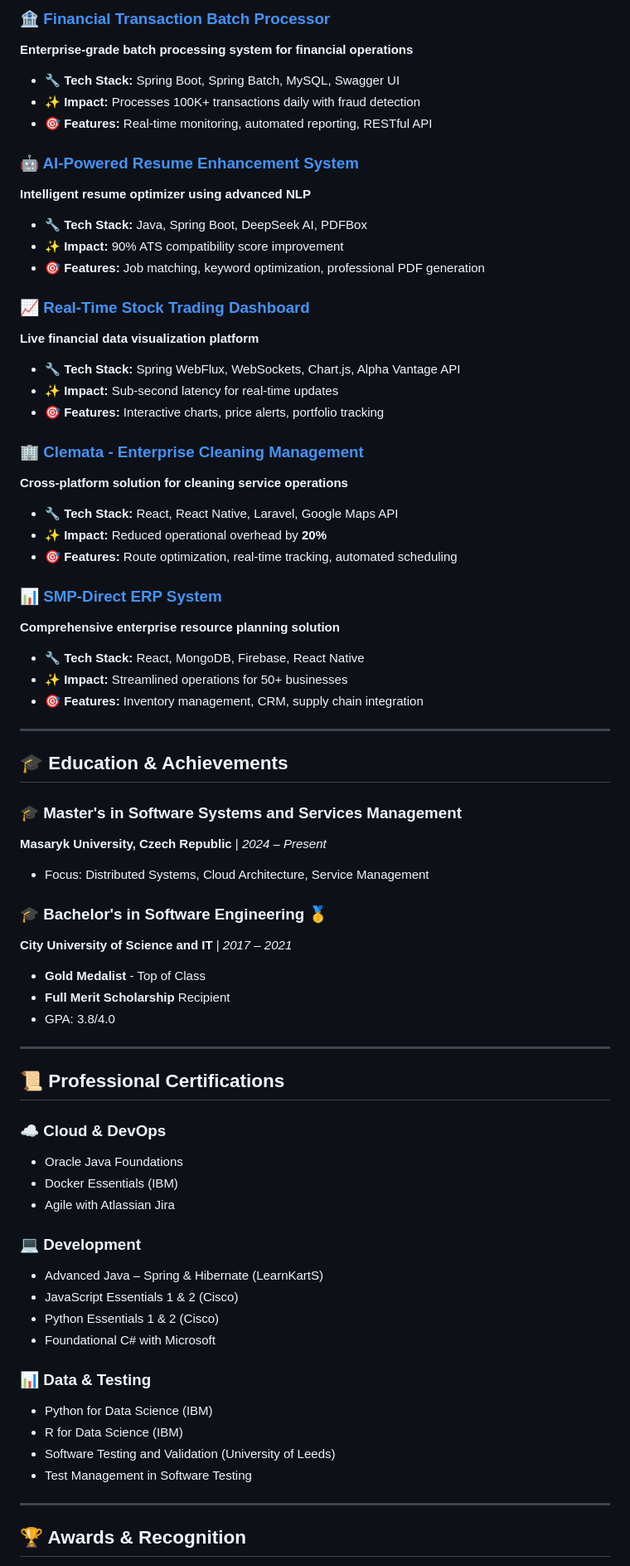
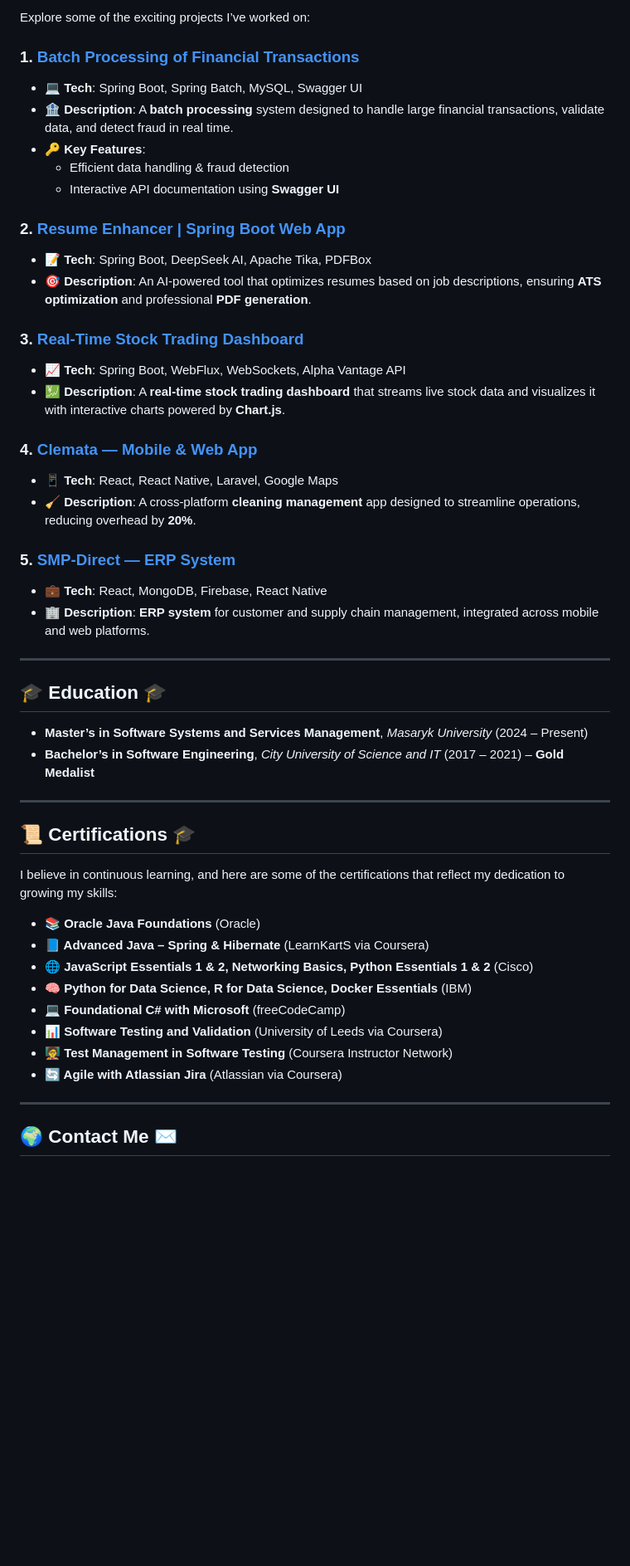
Before and after one commit to abdulawr/abdulawr, a Markdown page: README.md, the part around one of its changes. Shown at 83% size. Rendered like a GitHub page; blank space fills up the shorter version.

```diff
--- a/README.md
+++ b/README.md
@@ -88,70 +35,52 @@ const abdul = {
 
-### 🏦 [Financial Transaction Batch Processor](https://github.com/abdulawr/Batch-Processing-of-Financial-Transactions)
-**Enterprise-grade batch processing system for financial operations**
-- 🔧 **Tech Stack:** Spring Boot, Spring Batch, MySQL, Swagger UI
-- ✨ **Impact:** Processes 100K+ transactions daily with fraud detection
-- 🎯 **Features:** Real-time monitoring, automated reporting, RESTful API
+Explore some of the exciting projects I’ve worked on:
 
-### 🤖 [AI-Powered Resume Enhancement System](https://github.com/abdulawr/Resume-Enhancement-System)
-**Intelligent resume optimizer using advanced NLP**
-- 🔧 **Tech Stack:** Java, Spring Boot, DeepSeek AI, PDFBox
-- ✨ **Impact:** 90% ATS compatibility score improvement
-- 🎯 **Features:** Job matching, keyword optimization, professional PDF generation
+### 1. **[Batch Processing of Financial Transactions](https://github.com/abdulawr/Batch-Processing-of-Financial-Transactions)**
+   - 💻 **Tech**: Spring Boot, Spring Batch, MySQL, Swagger UI
+   - 🏦 **Description**: A **batch processing** system designed to handle large financial transactions, validate data, and detect fraud in real time.
+   - 🔑 **Key Features**:
+     - Efficient data handling & fraud detection
+     - Interactive API documentation using **Swagger UI**
 
-### 📈 [Real-Time Stock Trading Dashboard](https://github.com/abdulawr/Real-Time-Stock-Trading-Dashboard)
-**Live financial data visualization platform**
-- 🔧 **Tech Stack:** Spring WebFlux, WebSockets, Chart.js, Alpha Vantage API
-- ✨ **Impact:** Sub-second latency for real-time updates
-- 🎯 **Features:** Interactive charts, price alerts, portfolio tracking
+### 2. **[Resume Enhancer | Spring Boot Web App](https://github.com/abdulawr/Resume-Enhancement-System)**
+   - 📝 **Tech**: Spring Boot, DeepSeek AI, Apache Tika, PDFBox
+   - 🎯 **Description**: An AI-powered tool that optimizes resumes based on job descriptions, ensuring **ATS optimization** and professional **PDF generation**.
 
-### 🏢 [Clemata - Enterprise Cleaning Management](https://clemata.dk/)
-**Cross-platform solution for cleaning service operations**
-- 🔧 **Tech Stack:** React, React Native, Laravel, Google Maps API
-- ✨ **Impact:** Reduced operational overhead by **20%**
-- 🎯 **Features:** Route optimization, real-time tracking, automated scheduling
+### 3. **[Real-Time Stock Trading Dashboard](https://github.com/abdulawr/Real-Time-Stock-Trading-Dashboard)**
+   - 📈 **Tech**: Spring Boot, WebFlux, WebSockets, Alpha Vantage API
+   - 💹 **Description**: A **real-time stock trading dashboard** that streams live stock data and visualizes it with interactive charts powered by **Chart.js**.
 
-### 📊 [SMP-Direct ERP System](https://github.com/abdulawr/SMP-Direct)
-**Comprehensive enterprise resource planning solution**
-- 🔧 **Tech Stack:** React, MongoDB, Firebase, React Native
-- ✨ **Impact:** Streamlined operations for 50+ businesses
-- 🎯 **Features:** Inventory management, CRM, supply chain integration
+### 4. **[Clemata — Mobile & Web App](https://clemata.dk/)**
+   - 📱 **Tech**: React, React Native, Laravel, Google Maps
+   - 🧹 **Description**: A cross-platform **cleaning management** app designed to streamline operations, reducing overhead by **20%**.
+
+### 5. **[SMP-Direct — ERP System](https://github.com/abdulawr/SMP-Direct)**
+   - 💼 **Tech**: React, MongoDB, Firebase, React Native
+   - 🏢 **Description**: **ERP system** for customer and supply chain management, integrated across mobile and web platforms.
 
 ---
 
-## 🎓 Education & Achievements
+## 🎓 **Education** 🎓
 
-### 🎓 **Master's in Software Systems and Services Management**
-**Masaryk University, Czech Republic** | *2024 – Present*
-- Focus: Distributed Systems, Cloud Architecture, Service Management
-
-### 🎓 **Bachelor's in Software Engineering** 🥇
-**City University of Science and IT** | *2017 – 2021*
-- **Gold Medalist** - Top of Class
-- **Full Merit Scholarship** Recipient
-- GPA: 3.8/4.0
+- **Master’s in Software Systems and Services Management**, *Masaryk University* (2024 – Present)
+- **Bachelor’s in Software Engineering**, *City University of Science and IT* (2017 – 2021) – **Gold Medalist**
 
 ---
 
-## 📜 Professional Certifications
+## 📜 **Certifications** 🎓
 
-### ☁️ **Cloud & DevOps**
-- Oracle Java Foundations
-- Docker Essentials (IBM)
-- Agile with Atlassian Jira
+I believe in continuous learning, and here are some of the certifications that reflect my dedication to growing my skills:
 
-### 💻 **Development**
-- Advanced Java – Spring & Hibernate (LearnKartS)
-- JavaScript Essentials 1 & 2 (Cisco)
-- Python Essentials 1 & 2 (Cisco)
-- Foundational C# with Microsoft
-
-### 📊 **Data & Testing**
-- Python for Data Science (IBM)
-- R for Data Science (IBM)
-- Software Testing and Validation (University of Leeds)
-- Test Management in Software Testing
+- **📚 Oracle Java Foundations** (Oracle)
+- **📘 Advanced Java – Spring & Hibernate** (LearnKartS via Coursera)
+- **🌐 JavaScript Essentials 1 & 2, Networking Basics, Python Essentials 1 & 2** (Cisco)
+- **🧠 Python for Data Science, R for Data Science, Docker Essentials** (IBM)
+- **💻 Foundational C# with Microsoft** (freeCodeCamp)
+- **📊 Software Testing and Validation** (University of Leeds via Coursera)
+- **🧑‍🏫 Test Management in Software Testing** (Coursera Instructor Network)
+- **🔄 Agile with Atlassian Jira** (Atlassian via Coursera)
 
 ---
 
-## 🏆 Awards & Recognition
+## 🌍 **Contact Me** ✉️
 
```
Also changed, not shown: other parts of README.md (+52 -98 lines).
